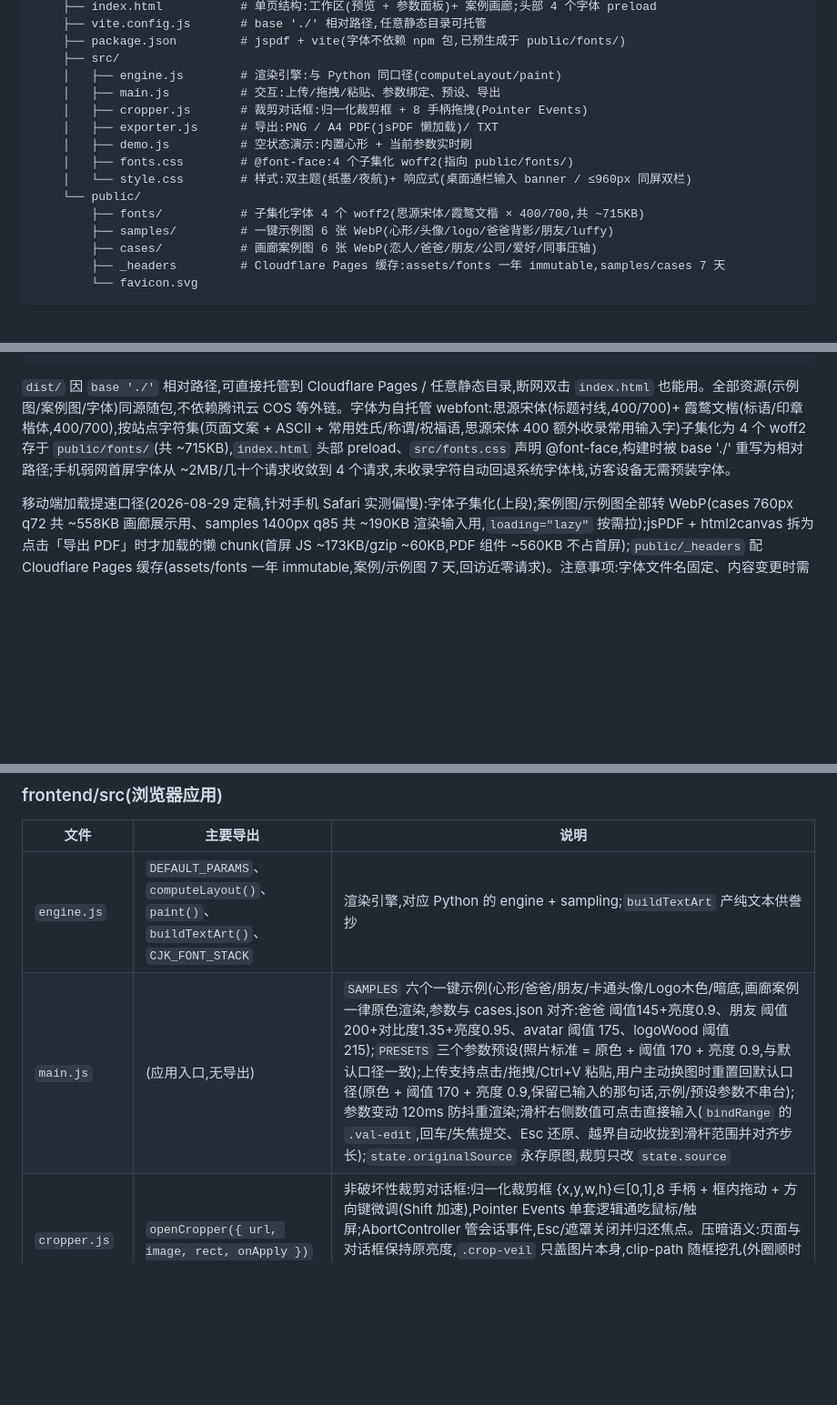
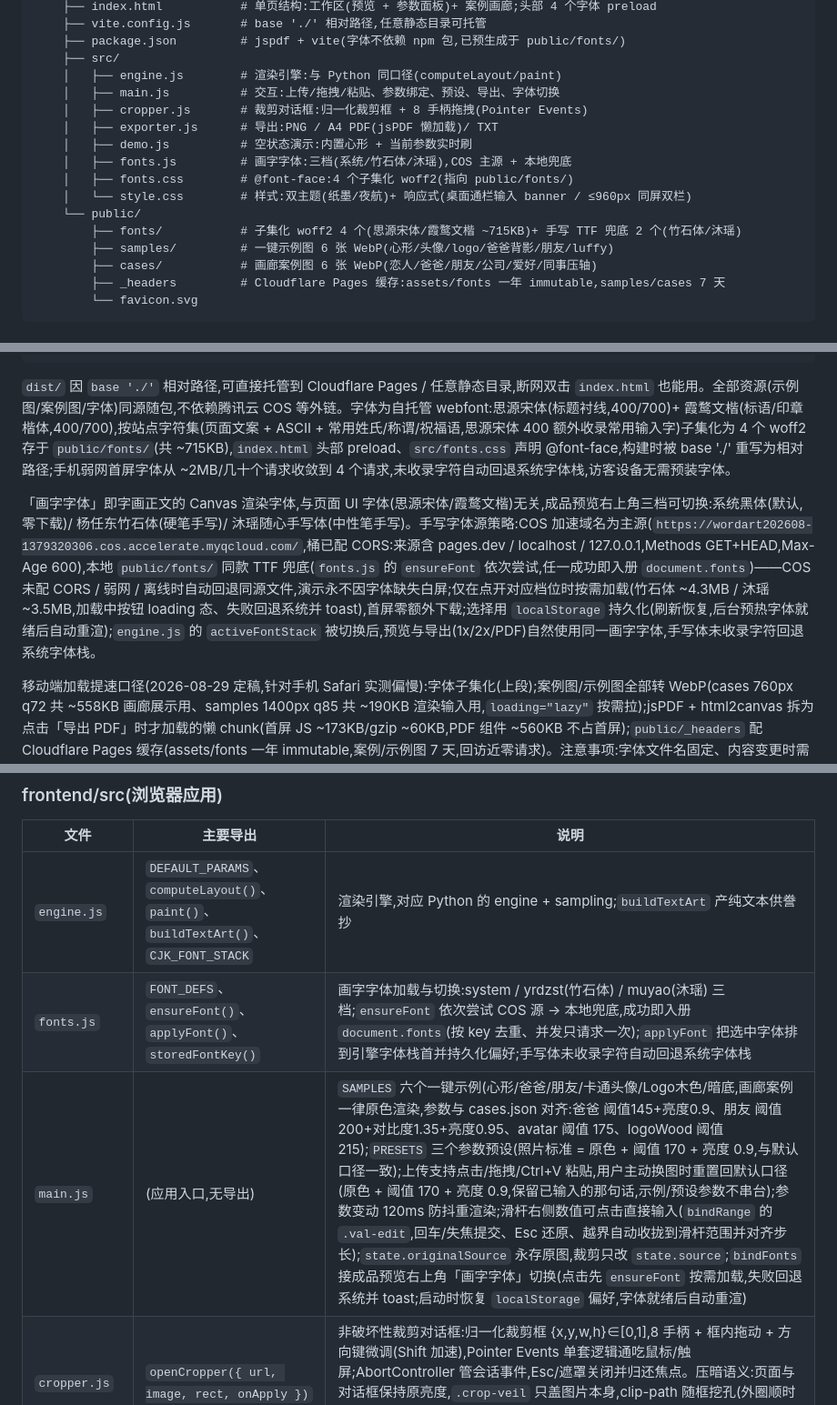
Before and after one commit to hellocatfish/WordArt, a Markdown page: AGENTS.md, 3 parts joined by grey strips. Shown at 91% size. Drawn GitHub-style; blank space fills up the shorter version.

```diff
--- a/AGENTS.md
+++ b/AGENTS.md
@@ -46,14 +46,15 @@ WordArt/
     ├── package.json         # jspdf + vite(字体不依赖 npm 包,已预生成于 public/fonts/)
     ├── src/
     │   ├── engine.js        # 渲染引擎:与 Python 同口径(computeLayout/paint)
-    │   ├── main.js          # 交互:上传/拖拽/粘贴、参数绑定、预设、导出
+    │   ├── main.js          # 交互:上传/拖拽/粘贴、参数绑定、预设、导出、字体切换
     │   ├── cropper.js       # 裁剪对话框:归一化裁剪框 + 8 手柄拖拽(Pointer Events)
     │   ├── exporter.js      # 导出:PNG / A4 PDF(jsPDF 懒加载)/ TXT
     │   ├── demo.js          # 空状态演示:内置心形 + 当前参数实时刷
+    │   ├── fonts.js         # 画字字体:三档(系统/竹石体/沐瑶),COS 主源 + 本地兜底
     │   ├── fonts.css        # @font-face:4 个子集化 woff2(指向 public/fonts/)
     │   └── style.css        # 样式:双主题(纸墨/夜航)+ 响应式(桌面通栏输入 banner / ≤960px 同屏双栏)
     └── public/
-        ├── fonts/           # 子集化字体 4 个 woff2(思源宋体/霞鹜文楷 × 400/700,共 ~715KB)
+        ├── fonts/           # 子集化 woff2 4 个(思源宋体/霞鹜文楷 ~715KB)+ 手写 TTF 兜底 2 个(竹石体/沐瑶)
         ├── samples/         # 一键示例图 6 张 WebP(心形/头像/logo/爸爸背影/朋友/luffy)
         ├── cases/           # 画廊案例图 6 张 WebP(恋人/爸爸/朋友/公司/爱好/同事压轴)
         ├── _headers         # Cloudflare Pages 缓存:assets/fonts 一年 immutable,samples/cases 7 天
@@ -96,6 +97,8 @@ npm run preview                  # 预览 dist;固定端口用 npx vite preview
 
 `dist/` 因 `base './'` 相对路径,可直接托管到 Cloudflare Pages / 任意静态目录,断网双击 `index.html` 也能用。全部资源(示例图/案例图/字体)同源随包,不依赖腾讯云 COS 等外链。字体为自托管 webfont:思源宋体(标题衬线,400/700)+ 霞鹜文楷(标语/印章楷体,400/700),按站点字符集(页面文案 + ASCII + 常用姓氏/称谓/祝福语,思源宋体 400 额外收录常用输入字)子集化为 4 个 woff2 存于 `public/fonts/`(共 ~715KB),`index.html` 头部 preload、`src/fonts.css` 声明 @font-face,构建时被 base './' 重写为相对路径;手机弱网首屏字体从 ~2MB/几十个请求收敛到 4 个请求,未收录字符自动回退系统字体栈,访客设备无需预装字体。
 
+「画字字体」即字画正文的 Canvas 渲染字体,与页面 UI 字体(思源宋体/霞鹜文楷)无关,成品预览右上角三档可切换:系统黑体(默认,零下载)/ 杨任东竹石体(硬笔手写)/ 沐瑶随心手写体(中性笔手写)。手写字体源策略:COS 加速域名为主源(`https://wordart202608-1379320306.cos.accelerate.myqcloud.com/`,桶已配 CORS:来源含 pages.dev / localhost / 127.0.0.1,Methods GET+HEAD,Max-Age 600),本地 `public/fonts/` 同款 TTF 兜底(`fonts.js` 的 `ensureFont` 依次尝试,任一成功即入册 `document.fonts`)——COS 未配 CORS / 弱网 / 离线时自动回退同源文件,演示永不因字体缺失白屏;仅在点开对应档位时按需加载(竹石体 ~4.3MB / 沐瑶 ~3.5MB,加载中按钮 loading 态、失败回退系统并 toast),首屏零额外下载;选择用 `localStorage` 持久化(刷新恢复,后台预热字体就绪后自动重渲);`engine.js` 的 `activeFontStack` 被切换后,预览与导出(1x/2x/PDF)自然使用同一画字字体,手写体未收录字符回退系统字体栈。
+
 移动端加载提速口径(2026-08-29 定稿,针对手机 Safari 实测偏慢):字体子集化(上段);案例图/示例图全部转 WebP(cases 760px q72 共 ~558KB 画廊展示用、samples 1400px q85 共 ~190KB 渲染输入用,`loading="lazy"` 按需拉);jsPDF + html2canvas 拆为点击「导出 PDF」时才加载的懒 chunk(首屏 JS ~173KB/gzip ~60KB,PDF 组件 ~560KB 不占首屏);`public/_headers` 配 Cloudflare Pages 缓存(assets/fonts 一年 immutable,案例/示例图 7 天,回访近零请求)。注意事项:字体文件名固定、内容变更时需改文件名破缓存(如加 `-v2`);`_headers` 只在 Cloudflare Pages 生效,其他托管平台自行配等价缓存头。
 
 ## 双引擎架构与渲染语义
@@ -130,7 +133,8 @@ npm run preview                  # 预览 dist;固定端口用 npx vite preview
 | 文件 | 主要导出 | 说明 |
 |---|---|---|
 | `engine.js` | `DEFAULT_PARAMS`、`computeLayout()`、`paint()`、`buildTextArt()`、`CJK_FONT_STACK` | 渲染引擎,对应 Python 的 engine + sampling;`buildTextArt` 产纯文本供誊抄 |
-| `main.js` | (应用入口,无导出) | `SAMPLES` 六个一键示例(心形/爸爸/朋友/卡通头像/Logo木色/暗底,画廊案例一律原色渲染,参数与 cases.json 对齐:爸爸 阈值145+亮度0.9、朋友 阈值200+对比度1.35+亮度0.95、avatar 阈值 175、logoWood 阈值 215);`PRESETS` 三个参数预设(照片标准 = 原色 + 阈值 170 + 亮度 0.9,与默认口径一致);上传支持点击/拖拽/Ctrl+V 粘贴,用户主动换图时重置回默认口径(原色 + 阈值 170 + 亮度 0.9,保留已输入的那句话,示例/预设参数不串台);参数变动 120ms 防抖重渲染;滑杆右侧数值可点击直接输入(`bindRange` 的 `.val-edit`,回车/失焦提交、Esc 还原、越界自动收拢到滑杆范围并对齐步长);`state.originalSource` 永存原图,裁剪只改 `state.source` |
+| `fonts.js` | `FONT_DEFS`、`ensureFont()`、`applyFont()`、`storedFontKey()` | 画字字体加载与切换:system / yrdzst(竹石体) / muyao(沐瑶) 三档;`ensureFont` 依次尝试 COS 源 → 本地兜底,成功即入册 `document.fonts`(按 key 去重、并发只请求一次);`applyFont` 把选中字体排到引擎字体栈首并持久化偏好;手写体未收录字符自动回退系统字体栈 |
+| `main.js` | (应用入口,无导出) | `SAMPLES` 六个一键示例(心形/爸爸/朋友/卡通头像/Logo木色/暗底,画廊案例一律原色渲染,参数与 cases.json 对齐:爸爸 阈值145+亮度0.9、朋友 阈值200+对比度1.35+亮度0.95、avatar 阈值 175、logoWood 阈值 215);`PRESETS` 三个参数预设(照片标准 = 原色 + 阈值 170 + 亮度 0.9,与默认口径一致);上传支持点击/拖拽/Ctrl+V 粘贴,用户主动换图时重置回默认口径(原色 + 阈值 170 + 亮度 0.9,保留已输入的那句话,示例/预设参数不串台);参数变动 120ms 防抖重渲染;滑杆右侧数值可点击直接输入(`bindRange` 的 `.val-edit`,回车/失焦提交、Esc 还原、越界自动收拢到滑杆范围并对齐步长);`state.originalSource` 永存原图,裁剪只改 `state.source`;`bindFonts` 接成品预览右上角「画字字体」切换(点击先 `ensureFont` 按需加载,失败回退系统并 toast;启动时恢复 `localStorage` 偏好,字体就绪后自动重渲) |
 | `cropper.js` | `openCropper({ url, image, rect, onApply })` | 非破坏性裁剪对话框:归一化裁剪框 {x,y,w,h}∈[0,1],8 手柄 + 框内拖动 + 方向键微调(Shift 加速),Pointer Events 单套逻辑通吃鼠标/触屏;AbortController 管会话事件,Esc/遮罩关闭并归还焦点。压暗语义:页面与对话框保持原亮度,`.crop-veil` 只盖图片本身,clip-path 随框挖孔(外圈顺时针+内圈逆时针的 nonzero 多边形),框外变灰框内亮色;框=全图时面积为零不压暗 |
 | `exporter.js` | `exportCanvasPNG()`、`exportCanvasPDF()`、`downloadText()`、`downloadBlob()` | jsPDF 懒加载:点「导出 PDF」才 `import('jspdf')`,主 bundle 不含它(首屏提速关键,弱网首次导出有 toast 提示);无 CDN 依赖;PDF 自动横竖版、居中、12mm 边距 |
 
```
Also changed, not shown: other parts of AGENTS.md (+1 -0 lines), README.md (+3 -1 lines), frontend/README.md (+5 -2 lines).
